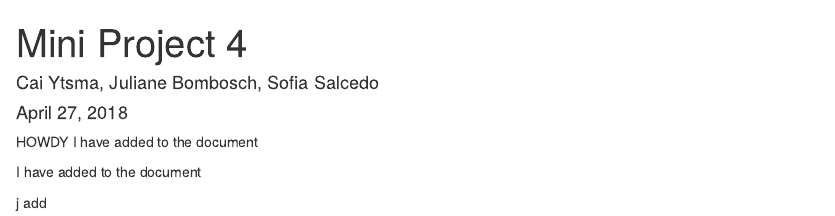
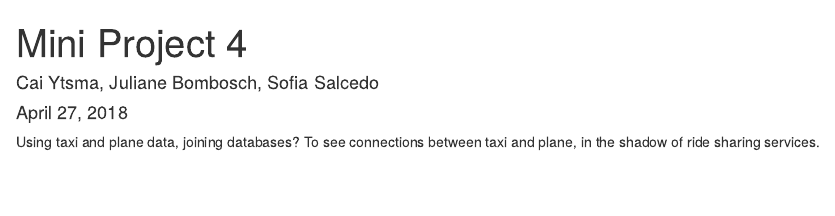
Before and after one commit to cytsma/miniproject4, an R Markdown document (miniproject4.Rmd): the page in a window 1100 px wide, from its top. Rendered offline with R 4.5, knitr and Pandoc, with nearby package versions.

Commit message:
giving a basic description

```diff
--- a/miniproject4.Rmd
+++ b/miniproject4.Rmd
@@ -4,11 +4,5 @@ author: "Cai Ytsma, Juliane Bombosch, Sofia Salcedo"
 date: "April 27, 2018"
 output: html_document
 ---
-HOWDY
-I have added to the document
 
-
-I have added to the document
-
-
-j add
+Using taxi and plane data, joining databases? To see connections between taxi and plane, in the shadow of ride sharing services.
```
